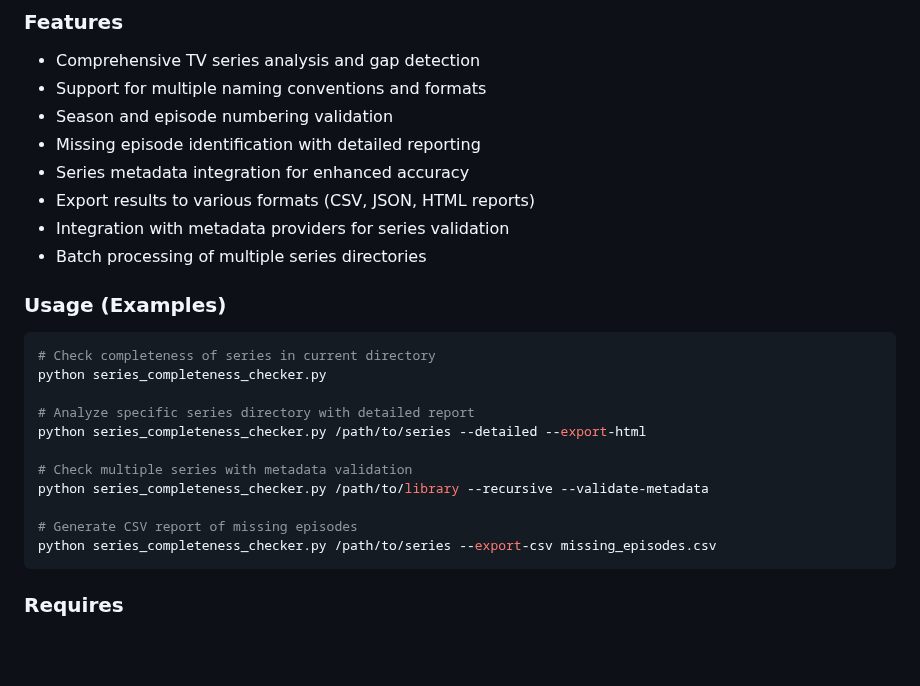
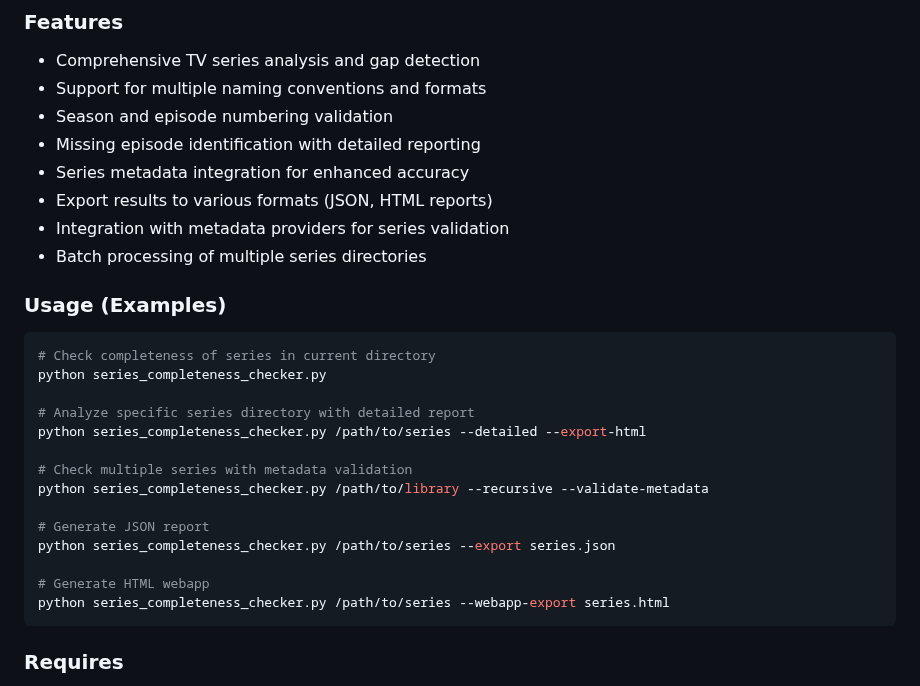
Before and after one commit to kiforsbe/misc_scripts, a Markdown page: README.md, the part around the change. Rendered like a GitHub page; blank space fills up the shorter version.

Commit message:
Updated readme for last checkin.

````diff
--- a/README.md
+++ b/README.md
@@ -522,7 +522,7 @@ The script supports various TV series naming conventions and provides detailed r
 - Season and episode numbering validation
 - Missing episode identification with detailed reporting
 - Series metadata integration for enhanced accuracy
-- Export results to various formats (CSV, JSON, HTML reports)
+- Export results to various formats (JSON, HTML reports)
 - Integration with metadata providers for series validation
 - Batch processing of multiple series directories
 
@@ -537,8 +537,11 @@ python series_completeness_checker.py /path/to/series --detailed --export-html
 # Check multiple series with metadata validation
 python series_completeness_checker.py /path/to/library --recursive --validate-metadata
 
-# Generate CSV report of missing episodes
-python series_completeness_checker.py /path/to/series --export-csv missing_episodes.csv
+# Generate JSON report
+python series_completeness_checker.py /path/to/series --export series.json
+
+# Generate HTML webapp
+python series_completeness_checker.py /path/to/series --webapp-export series.html
 ```
 
 ### Requires
````
